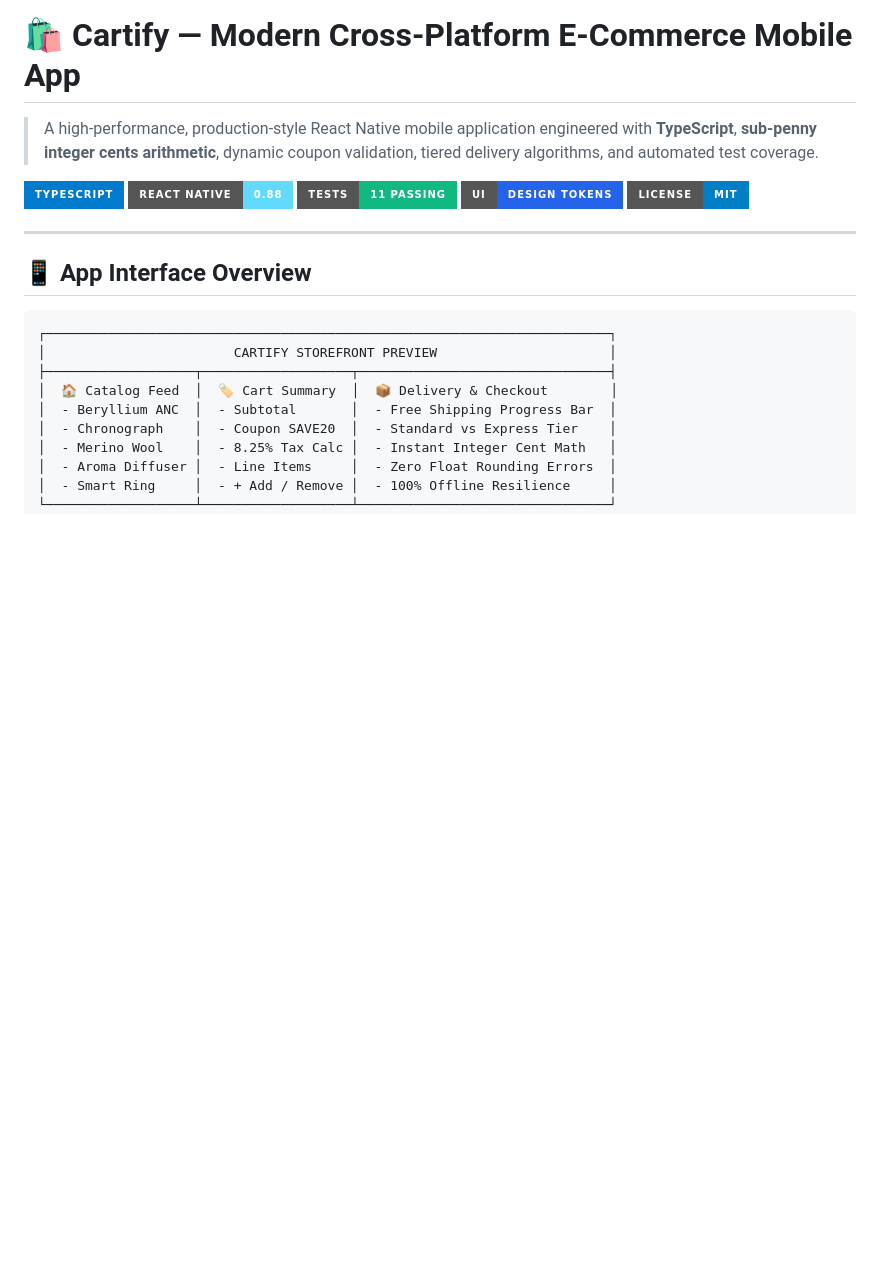
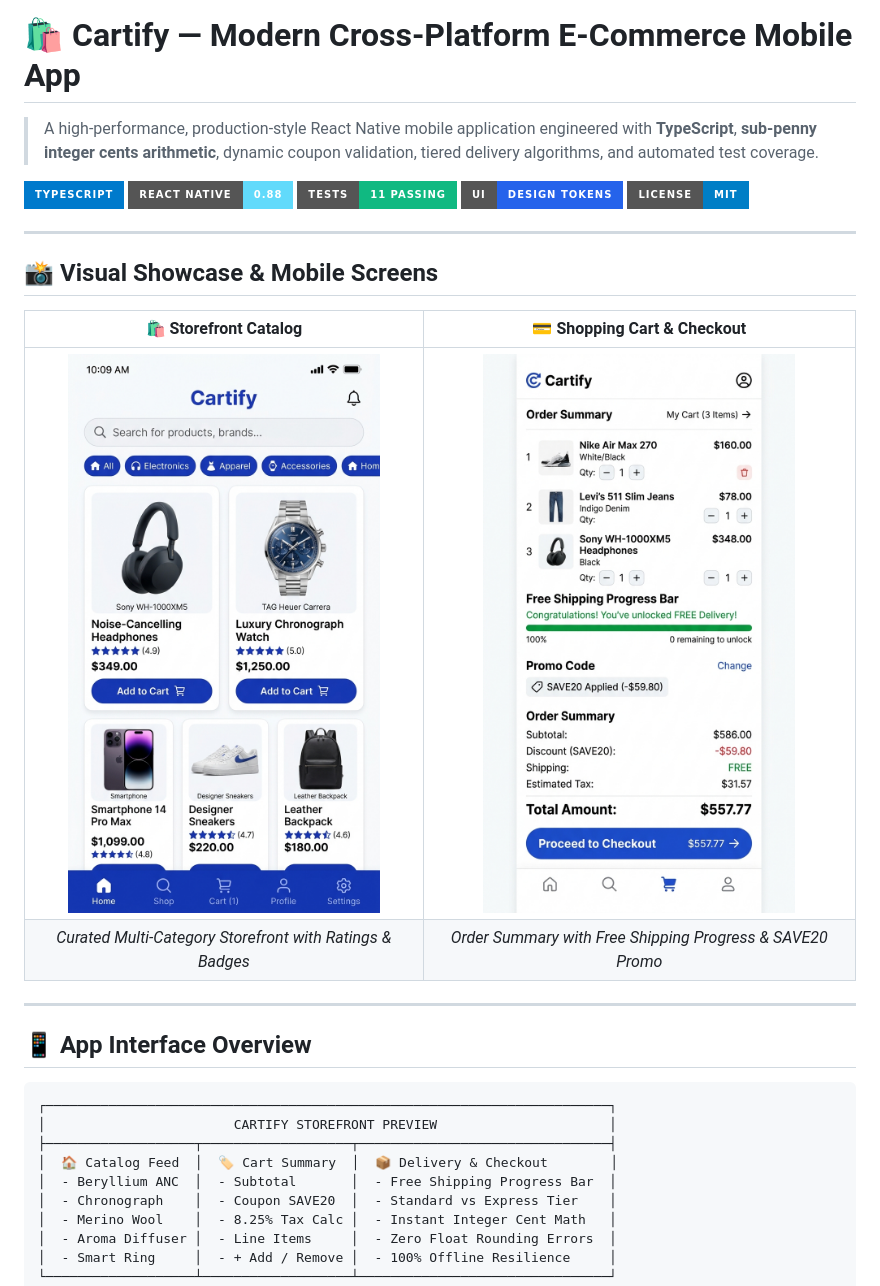
Before and after one commit to trydigital2/cartify-ecommerce-mobile-app, a Markdown page: README.md, the part around the change. Rendered like a GitHub page; pictures changed too: screenshots/cart.jpg (added), screenshots/catalog.jpg (added); badges without logos; blank space fills up the shorter version.

Commit message:
docs(ui): embed authentic mobile screenshots for Storefront Catalog and Cart Checkout in README

```diff
--- a/README.md
+++ b/README.md
@@ -7,6 +7,15 @@
 [![Jest Tests](https://img.shields.io/badge/Tests-11%20Passing-10B981?style=for-the-badge&logo=jest&logoColor=white)](https://jestjs.io/)
 [![Design System](https://img.shields.io/badge/UI-Design_Tokens-2563EB?style=for-the-badge)](src/theme/index.ts)
 [![License: MIT](https://img.shields.io/badge/License-MIT-blue.svg?style=for-the-badge)](LICENSE)
+
+---
+
+## 📸 Visual Showcase & Mobile Screens
+
+| 🛍️ Storefront Catalog | 💳 Shopping Cart & Checkout |
+| :---: | :---: |
+| <img src="screenshots/catalog.jpg" alt="Cartify Storefront Catalog" width="340" /> | <img src="screenshots/cart.jpg" alt="Cartify Shopping Cart" width="340" /> |
+| *Curated Multi-Category Storefront with Ratings & Badges* | *Order Summary with Free Shipping Progress & SAVE20 Promo* |
 
 ---
 
```
